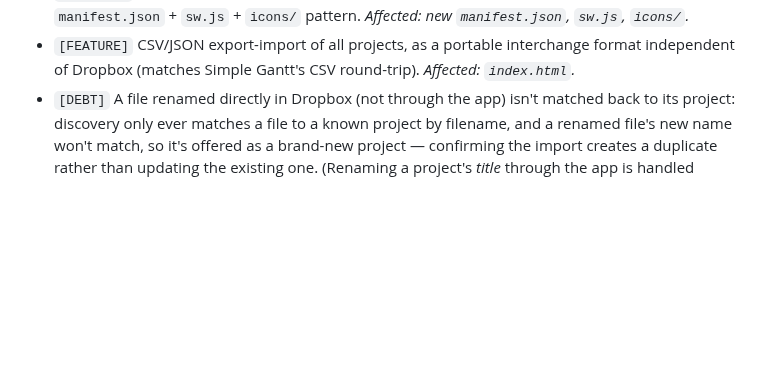
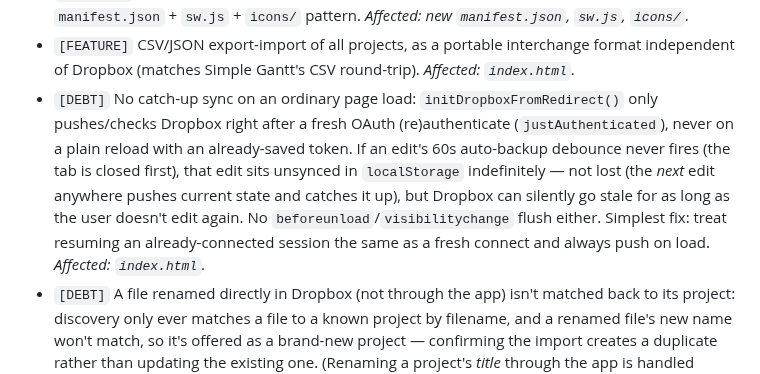
Before and after one commit to adambeltz2/Simple-Productivity, a Markdown page: BACKLOG.md, the part around the change. GitHub-like rendering; blank space fills up the shorter version.

```diff
--- a/BACKLOG.md
+++ b/BACKLOG.md
@@ -20,6 +20,16 @@ Deferred features, bugs, and debt, per `CLAUDE.md` §4. Tags: `[BUG]`,
 - `[FEATURE]` CSV/JSON export-import of all projects, as a portable
   interchange format independent of Dropbox (matches Simple Gantt's CSV
   round-trip). _Affected: `index.html`._
+- `[DEBT]` No catch-up sync on an ordinary page load: `initDropboxFromRedirect()`
+  only pushes/checks Dropbox right after a fresh OAuth (re)authenticate
+  (`justAuthenticated`), never on a plain reload with an already-saved
+  token. If an edit's 60s auto-backup debounce never fires (the tab is
+  closed first), that edit sits unsynced in `localStorage` indefinitely —
+  not lost (the *next* edit anywhere pushes current state and catches it
+  up), but Dropbox can silently go stale for as long as the user doesn't
+  edit again. No `beforeunload`/`visibilitychange` flush either. Simplest
+  fix: treat resuming an already-connected session the same as a fresh
+  connect and always push on load. _Affected: `index.html`._
 - `[DEBT]` A file renamed directly in Dropbox (not through the app) isn't
   matched back to its project: discovery only ever matches a file to a
   known project by filename, and a renamed file's new name won't match, so
```
Also changed, not shown: README.md (+25 -6 lines), screenshots/dashboard-dark.png (added), screenshots/dashboard-light.png (added), screenshots/editor-preview.png (added), screenshots/editor-write.png (added).
